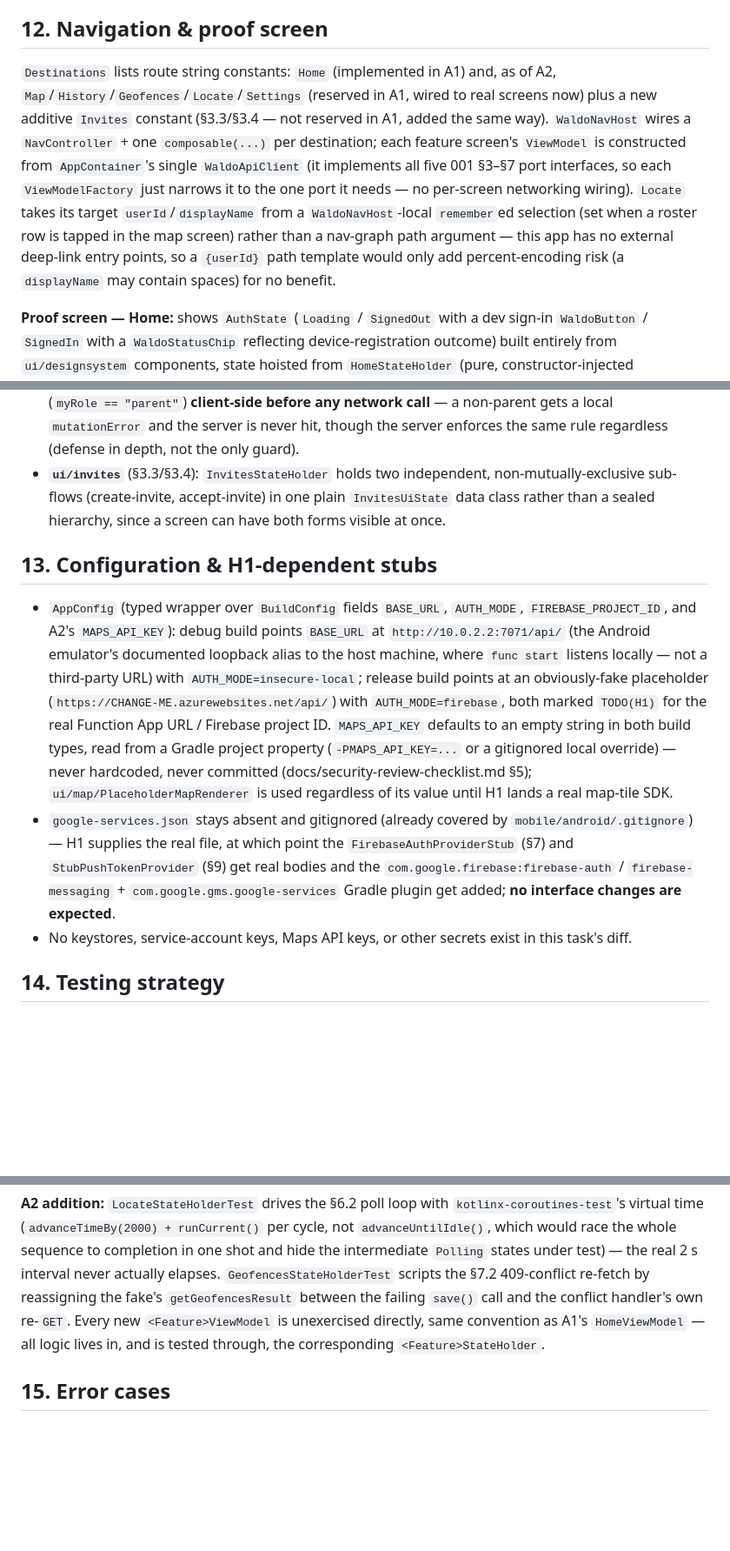
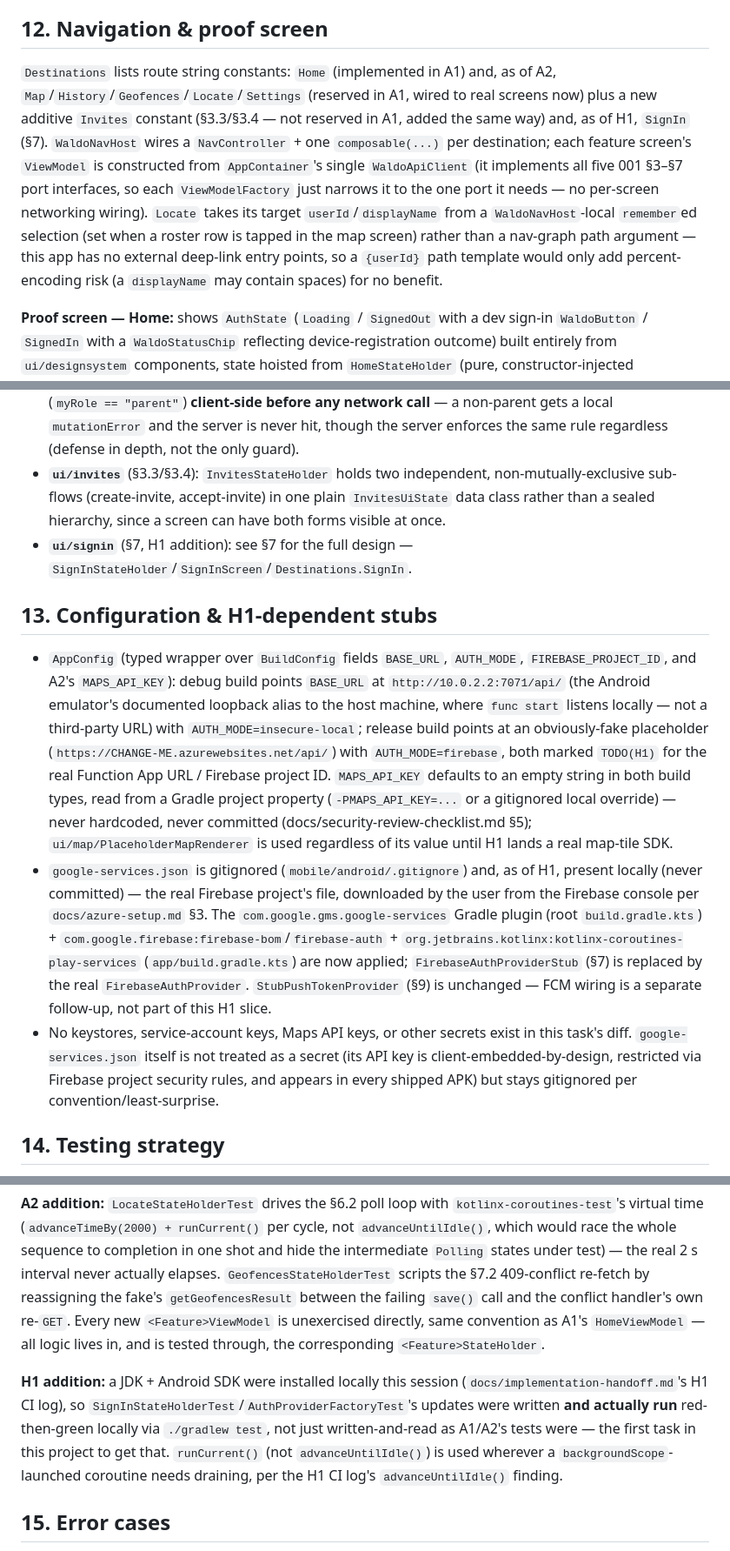
Before and after one commit to waldo1001/WhereIsWaldo, a Markdown page: specs/003-android-client.md, 3 parts joined by grey strips. Shown at 87% size. Drawn GitHub-style; blank space fills up the shorter version.

```diff
--- a/specs/003-android-client.md
+++ b/specs/003-android-client.md
@@ -278,7 +287,7 @@ Normative for A2's implementation (no permission-request UI ships in A1 beyond d
 
 ## 12. Navigation & proof screen
 
-`Destinations` lists route string constants: `Home` (implemented in A1) and, as of A2, `Map`/`History`/`Geofences`/`Locate`/`Settings` (reserved in A1, wired to real screens now) plus a new additive `Invites` constant (§3.3/§3.4 — not reserved in A1, added the same way). `WaldoNavHost` wires a `NavController` + one `composable(...)` per destination; each feature screen's `ViewModel` is constructed from `AppContainer`'s single `WaldoApiClient` (it implements all five 001 §3–§7 port interfaces, so each `ViewModelFactory` just narrows it to the one port it needs — no per-screen networking wiring). `Locate` takes its target `userId`/`displayName` from a `WaldoNavHost`-local `remember`ed selection (set when a roster row is tapped in the map screen) rather than a nav-graph path argument — this app has no external deep-link entry points, so a `{userId}` path template would only add percent-encoding risk (a `displayName` may contain spaces) for no benefit.
+`Destinations` lists route string constants: `Home` (implemented in A1) and, as of A2, `Map`/`History`/`Geofences`/`Locate`/`Settings` (reserved in A1, wired to real screens now) plus a new additive `Invites` constant (§3.3/§3.4 — not reserved in A1, added the same way) and, as of H1, `SignIn` (§7). `WaldoNavHost` wires a `NavController` + one `composable(...)` per destination; each feature screen's `ViewModel` is constructed from `AppContainer`'s single `WaldoApiClient` (it implements all five 001 §3–§7 port interfaces, so each `ViewModelFactory` just narrows it to the one port it needs — no per-screen networking wiring). `Locate` takes its target `userId`/`displayName` from a `WaldoNavHost`-local `remember`ed selection (set when a roster row is tapped in the map screen) rather than a nav-graph path argument — this app has no external deep-link entry points, so a `{userId}` path template would only add percent-encoding risk (a `displayName` may contain spaces) for no benefit.
 
 **Proof screen — Home:** shows `AuthState` (`Loading` / `SignedOut` with a dev sign-in `WaldoButton` / `SignedIn` with a `WaldoStatusChip` reflecting device-registration outcome) built entirely from `ui/designsystem` components, state hoisted from `HomeStateHolder` (pure, constructor-injected `AuthProvider`/`DeviceRegistrar`, exposes `StateFlow<HomeUiState>`) via the thin `HomeViewModel : ViewModel()` wrapper. `HomeScreenLightPreview`/`HomeScreenDarkPreview` render it under `WaldoTheme(darkTheme = false/true)`. **A2 addition:** once registered, Home also renders a short quick-nav list of `WaldoButton`s (one per feature destination) — there is no bottom-nav/drawer design-system component yet, so this is the minimal reachability wiring, replaceable by a future design pass without touching any screen beneath it.
 
@@ -292,12 +301,13 @@ Each screen is stateless Composables (`ui/<feature>/<Feature>Screen.kt`) driven
 - **`ui/locate`** (§6): `LocateStateHolder.requestLocate` calls `POST /locate-requests`, then polls `GET /locate-requests/{id}` every `pollIntervalMillis` (default 2000, per §6.2) until a terminal status (`fulfilled`/`expired`/`pushFailed`); a second `requestLocate` call cancels any in-flight poll loop first.
 - **`ui/settings`** (§3.5/§3.6/§4.2/§4.3): `SettingsStateHolder` loads `GET /families/me` + `GET /devices` together; every mutation (`updateDeviceSettings`, `updateMember`, `removeMember`) is gated by `isParent` (`myRole == "parent"`) **client-side before any network call** — a non-parent gets a local `mutationError` and the server is never hit, though the server enforces the same rule regardless (defense in depth, not the only guard).
 - **`ui/invites`** (§3.3/§3.4): `InvitesStateHolder` holds two independent, non-mutually-exclusive sub-flows (create-invite, accept-invite) in one plain `InvitesUiState` data class rather than a sealed hierarchy, since a screen can have both forms visible at once.
+- **`ui/signin`** (§7, H1 addition): see §7 for the full design — `SignInStateHolder`/`SignInScreen`/`Destinations.SignIn`.
 
 ## 13. Configuration & H1-dependent stubs
 
 - `AppConfig` (typed wrapper over `BuildConfig` fields `BASE_URL`, `AUTH_MODE`, `FIREBASE_PROJECT_ID`, and A2's `MAPS_API_KEY`): debug build points `BASE_URL` at `http://10.0.2.2:7071/api/` (the Android emulator's documented loopback alias to the host machine, where `func start` listens locally — not a third-party URL) with `AUTH_MODE=insecure-local`; release build points at an obviously-fake placeholder (`https://CHANGE-ME.azurewebsites.net/api/`) with `AUTH_MODE=firebase`, both marked `TODO(H1)` for the real Function App URL / Firebase project ID. `MAPS_API_KEY` defaults to an empty string in both build types, read from a Gradle project property (`-PMAPS_API_KEY=...` or a gitignored local override) — never hardcoded, never committed (docs/security-review-checklist.md §5); `ui/map/PlaceholderMapRenderer` is used regardless of its value until H1 lands a real map-tile SDK.
-- `google-services.json` stays absent and gitignored (already covered by `mobile/android/.gitignore`) — H1 supplies the real file, at which point the `FirebaseAuthProviderStub` (§7) and `StubPushTokenProvider` (§9) get real bodies and the `com.google.firebase:firebase-auth` / `firebase-messaging` + `com.google.gms.google-services` Gradle plugin get added; **no interface changes are expected**.
-- No keystores, service-account keys, Maps API keys, or other secrets exist in this task's diff.
+- `google-services.json` is gitignored (`mobile/android/.gitignore`) and, as of H1, present locally (never committed) — the real Firebase project's file, downloaded by the user from the Firebase console per `docs/azure-setup.md` §3. The `com.google.gms.google-services` Gradle plugin (root `build.gradle.kts`) + `com.google.firebase:firebase-bom`/`firebase-auth` + `org.jetbrains.kotlinx:kotlinx-coroutines-play-services` (`app/build.gradle.kts`) are now applied; `FirebaseAuthProviderStub` (§7) is replaced by the real `FirebaseAuthProvider`. `StubPushTokenProvider` (§9) is unchanged — FCM wiring is a separate follow-up, not part of this H1 slice.
+- No keystores, service-account keys, Maps API keys, or other secrets exist in this task's diff. `google-services.json` itself is not treated as a secret (its API key is client-embedded-by-design, restricted via Firebase project security rules, and appears in every shipped APK) but stays gitignored per convention/least-surprise.
 
 ## 14. Testing strategy
 
@@ -306,6 +316,8 @@ Plain JUnit4, JVM-only, no Robolectric, no emulator, no instrumented tests — e
 Every test in this task's diff was written and read for correctness but **not executed** — no Gradle/JDK/Android SDK toolchain exists in this sandbox. CI (`.github/workflows/android.yml`, still a structure-check stub) must run them for real before this is considered green.
 
 **A2 addition:** `LocateStateHolderTest` drives the §6.2 poll loop with `kotlinx-coroutines-test`'s virtual time (`advanceTimeBy(2000) + runCurrent()` per cycle, not `advanceUntilIdle()`, which would race the whole sequence to completion in one shot and hide the intermediate `Polling` states under test) — the real 2 s interval never actually elapses. `GeofencesStateHolderTest` scripts the §7.2 409-conflict re-fetch by reassigning the fake's `getGeofencesResult` between the failing `save()` call and the conflict handler's own re-`GET`. Every new `<Feature>ViewModel` is unexercised directly, same convention as A1's `HomeViewModel` — all logic lives in, and is tested through, the corresponding `<Feature>StateHolder`.
+
+**H1 addition:** a JDK + Android SDK were installed locally this session (`docs/implementation-handoff.md`'s H1 CI log), so `SignInStateHolderTest`/`AuthProviderFactoryTest`'s updates were written **and actually run** red-then-green locally via `./gradlew test`, not just written-and-read as A1/A2's tests were — the first task in this project to get that. `runCurrent()` (not `advanceUntilIdle()`) is used wherever a `backgroundScope`-launched coroutine needs draining, per the H1 CI log's `advanceUntilIdle()` finding.
 
 ## 15. Error cases
 
```
Also changed, not shown: other parts of specs/003-android-client.md (+11 -2 lines).
